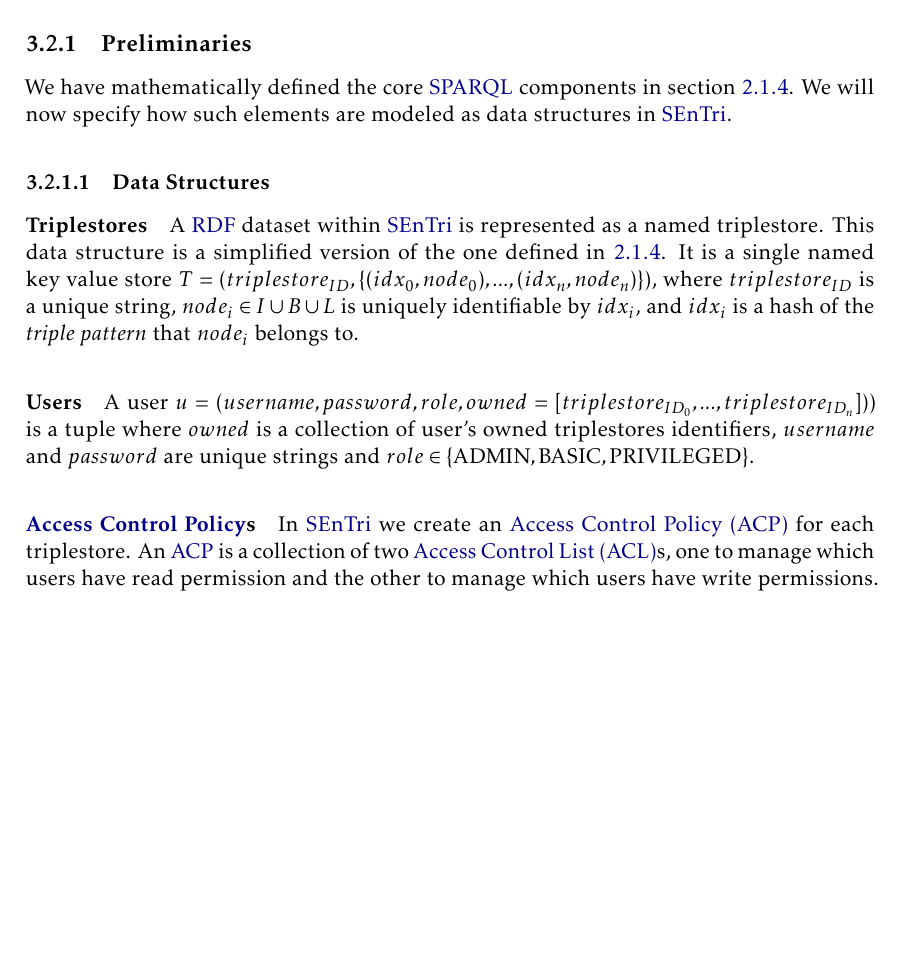
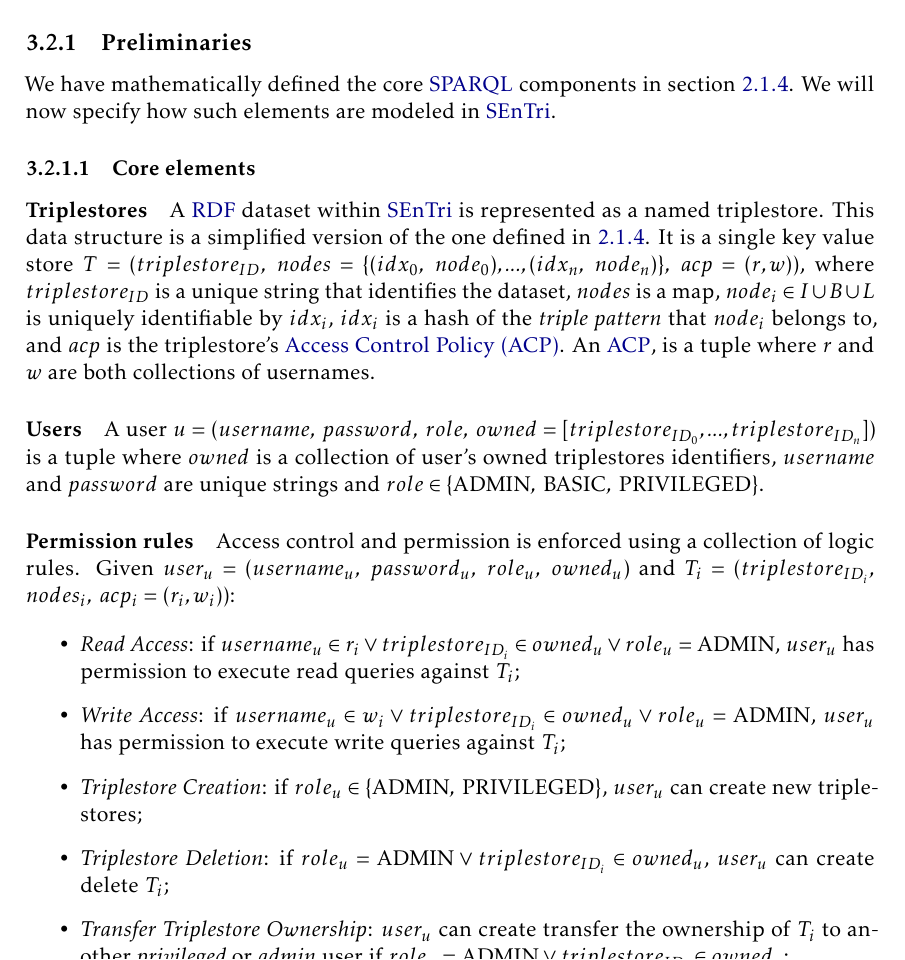
Before and after one commit to DCebola/SEnTriS, a LaTeX thesis (Dissertation/template.tex, which reads Dissertation/Chapters/chapter3/3-solution.tex): part of page 44 of 56, cut so that both start at the same text, the shorter picture padded with empty space. Compiled offline with pdfLaTeX.

Commit message:
Defining permission rules

```diff
--- a/Dissertation/Chapters/chapter3/3-solution.tex
+++ b/Dissertation/Chapters/chapter3/3-solution.tex
@@ -98,13 +98,20 @@ In the first approach, the inner layer is deterministically encrypted, achieving
 
 \subsection{Preliminaries}
 
-We have mathematically defined the core \gls{SPARQL} components in section \ref{ch2:sec:semantic-web:sparql}. We will now specify how such elements are modeled as data structures in \gls{SEnTri}.
+We have mathematically defined the core \gls{SPARQL} components in section \ref{ch2:sec:semantic-web:sparql}. We will now specify how such elements are modeled in \gls{SEnTri}.
 
-\subsubsection{Data Structures}
+\subsubsection{Core elements}
 
-\paragraph{Triplestores} A \gls{RDF} dataset within \gls{SEnTri} is represented as a named triplestore. This data structure is a simplified version of the one defined in \ref{ch2:sec:semantic-web:sparql}. It is a single named key value store $T = (triplestore_{ID}, \{(idx_{0}, node_{0}), ... ,(idx_{n}, node_{n})\})$, where $triplestore_{ID}$ is a unique string, $node_{i} \in I \cup B \cup L$ is uniquely identifiable by $idx_{i}$, and $idx_{i}$ is a hash of the \emph{triple pattern} that $node_{i}$ belongs to.
+\paragraph{Triplestores} A \gls{RDF} dataset within \gls{SEnTri} is represented as a named triplestore. This data structure is a simplified version of the one defined in \ref{ch2:sec:semantic-web:sparql}. It is a single key value store $T = (triplestore_{ID}, \; nodes = \{(idx_{0},\; node_{0}), ... ,(idx_{n},\; node_{n})\},\; acp = (r, w))$, where $triplestore_{ID}$ is a unique string that identifies the dataset, $nodes$ is a map, $node_{i} \in I \cup B \cup L$ is uniquely identifiable by $idx_{i}$, $idx_{i}$ is a hash of the \emph{triple pattern} that $node_{i}$ belongs to, and $acp$ is the triplestore's \gls{ACP}. An \gls{ACP}, is a tuple where $r$ and $w$ are both collections of usernames.
 
-\paragraph{Users} A user $u = (username, password, role, owned = [triplestore_{ID_{0}}, ... , triplestore_{ID_{n}}]))$ is a tuple where $owned$ is a collection of user's owned triplestores identifiers, $username$ and $password$ are unique strings and $role \in \{\textrm{ADMIN}, \textrm{BASIC},\textrm{PRIVILEGED}\}$.
+\paragraph{Users} A user $u = (username, \; password, \; role, \; owned = [triplestore_{ID_0},...,triplestore_{ID_n}])$ is a tuple where $owned$ is a collection of user's owned triplestores identifiers, $username$ and $password$ are unique strings and $role \in \{\textrm{ADMIN}, \; \textrm{BASIC}, \; \textrm{PRIVILEGED}\}$.
 
-\paragraph{\glsxtrlong{ACP}s} In \gls{SEnTri} we create an \gls{ACP} for each triplestore. An \gls{ACP} is a collection of two \gls{ACL}s, one to manage which users have read permission and the other to manage which users have write permissions. A \gls{GLS} is a collection of usernames.
+\paragraph{Permission rules} Access control and permission is enforced using a collection of logic rules. Given $user_u = (username_u, \; password_u, \; role_u, \; owned_u)$ and $T_i = (triplestore_{ID_i}, \allowbreak \; nodes_i, \; acp_i = (r_i, w_i))$:
 
+\begin{itemize}
+    \item \emph{Read Access}: if $username_{u} \in r_{i} \vee triplestore_{ID_i} \in owned_u \vee role_u = \textrm{ADMIN}$, $user_u$ has permission to execute read queries against $T_i$;
+    \item \emph{Write Access}: if $username_{u} \in w_{i} \vee triplestore_{ID_i} \in owned_u \vee role_u = \textrm{ADMIN}$, $user_u$ has permission to execute write queries against $T_i$;
+    \item \emph{Triplestore Creation}: if $role_u \in \{\textrm{ADMIN}, \; \textrm{PRIVILEGED}\}$, $user_u$ can create new triplestores;
+    \item \emph{Triplestore Deletion}: if $role_u = \textrm{ADMIN} \vee triplestore_{ID_i} \in owned_u$, $user_u$ can create delete $T_i$;
+    \item \emph{Transfer Triplestore Ownership}: $user_u$ can create transfer the ownership of $T_i$ to another \emph{privileged} or \emph{admin} user if $role_u = \textrm{ADMIN} \vee triplestore_{ID_i} \in owned_u$;
+    \item \emph{Grant/Revoke Access}
```
Also changed, not shown: Dissertation/template.pdf, Dissertation/Chapters/chapter3/3-solution.tex (8 more changed lines).
